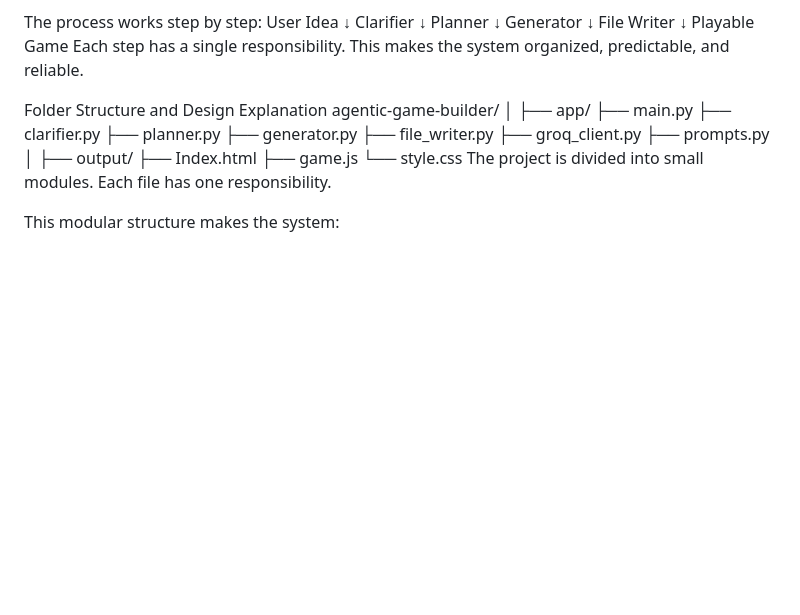
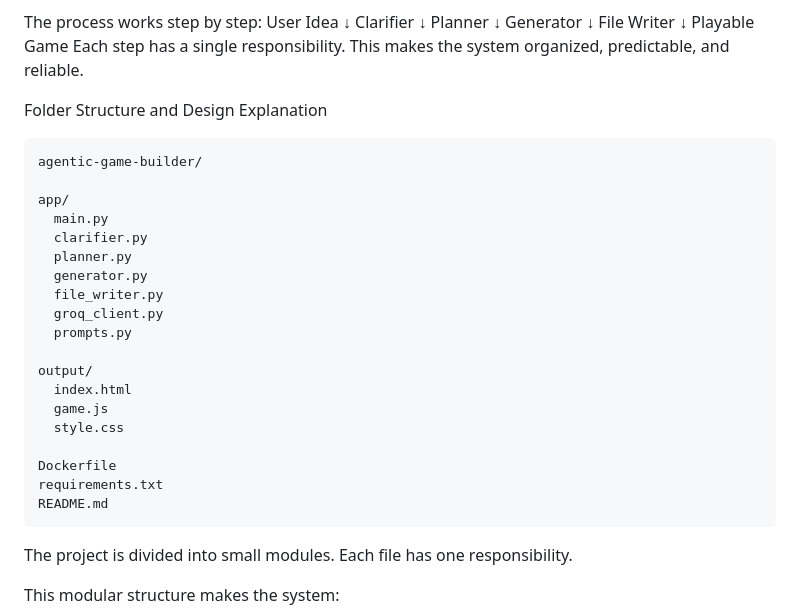
Before and after one commit to DivyaKopparthi71/Agentic-Game-Builder-AI, a Markdown page: README.md, the part around the change. GitHub-like rendering; blank space fills up the shorter version.

````diff
--- a/README.md
+++ b/README.md
@@ -51,21 +51,27 @@ Each step has a single responsibility.
 This makes the system organized, predictable, and reliable.
 
 Folder Structure and Design Explanation
+```text
 agentic-game-builder/
-│
-├── app/
-   ├── main.py
-   ├── clarifier.py
-   ├── planner.py
-   ├── generator.py
-   ├── file_writer.py
-   ├── groq_client.py
-   ├── prompts.py
-│
-├── output/
-   ├── Index.html
-   ├── game.js
-   └── style.css
+
+app/
+  main.py
+  clarifier.py
+  planner.py
+  generator.py
+  file_writer.py
+  groq_client.py
+  prompts.py
+
+output/
+  index.html
+  game.js
+  style.css
+
+Dockerfile
+requirements.txt
+README.md
+```
 The project is divided into small modules.
 Each file has one responsibility.
 
````
